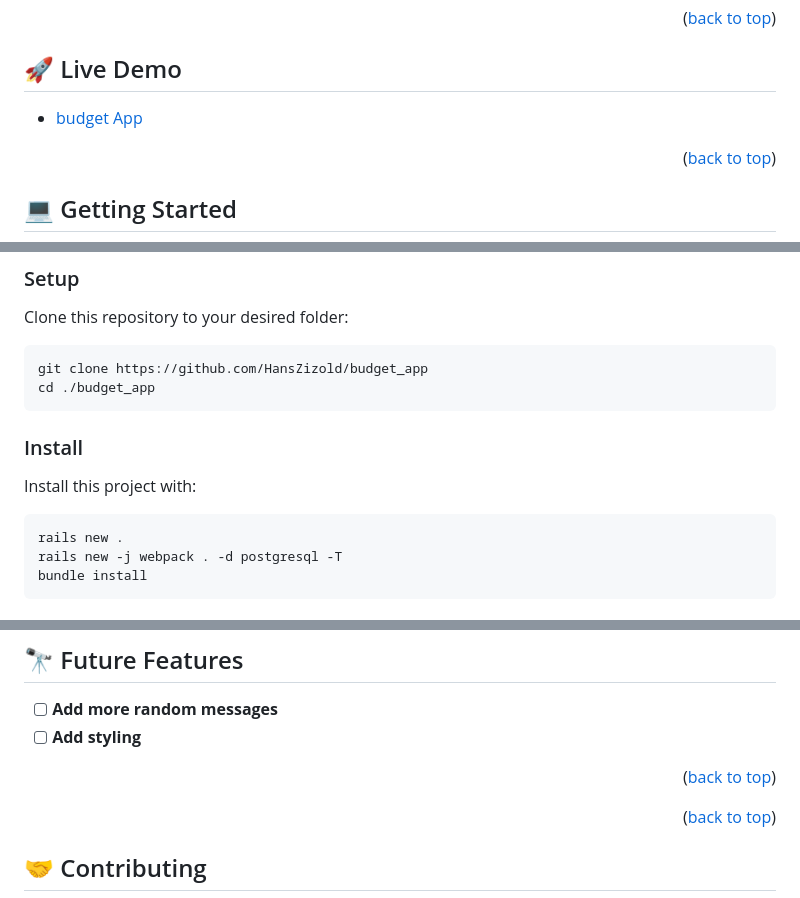
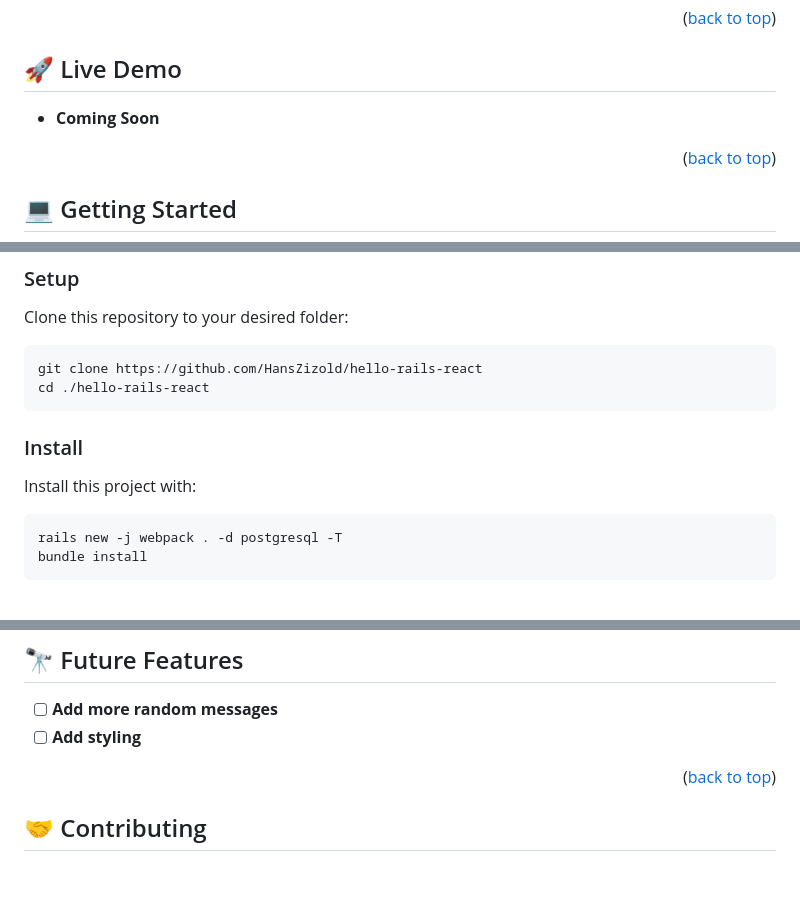
Before and after one commit to HansZizold/hello-rails-react, a Markdown page: README.md, 3 parts joined by grey strips. Drawn GitHub-style; blank space fills up the shorter version.

```diff
--- a/README.md
+++ b/README.md
@@ -66,7 +66,7 @@
 
 ## 🚀 Live Demo <a name="live-demo"></a>
 
-- [budget App](https://budget-1bv7.onrender.com/groups)
+- **Coming Soon**
 
 <p align="right">(<a href="#readme-top">back to top</a>)</p>
 
@@ -90,14 +90,13 @@ In order to run this project you need:
 
 Clone this repository to your desired folder:
 
-    git clone https://github.com/HansZizold/budget_app
-    cd ./budget_app
+    git clone https://github.com/HansZizold/hello-rails-react
+    cd ./hello-rails-react
 
 ### Install
 
 Install this project with:
 
-    rails new .
     rails new -j webpack . -d postgresql -T
     bundle install
 
@@ -131,9 +130,6 @@ To run the project, execute the following command:
 
 - [ ] **Add more random messages**
 - [ ] **Add styling**
-
-<p align="right">(<a href="#readme-top">back to top</a>)</p>
-
 
 <p align="right">(<a href="#readme-top">back to top</a>)</p>
 
```
